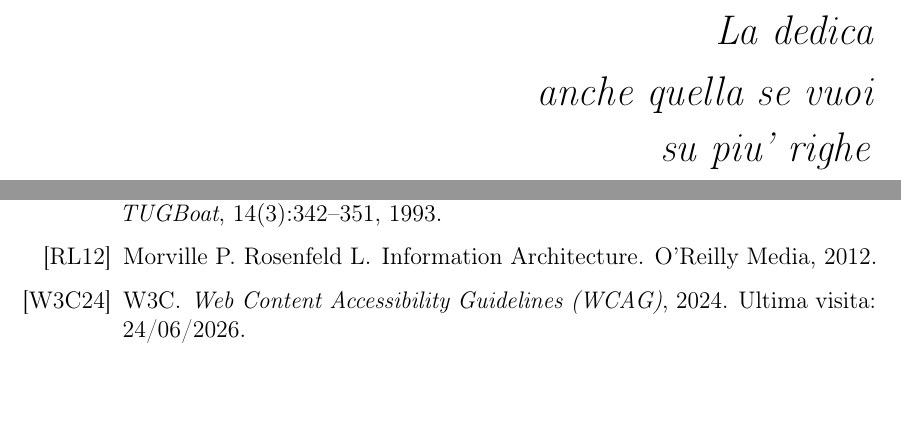
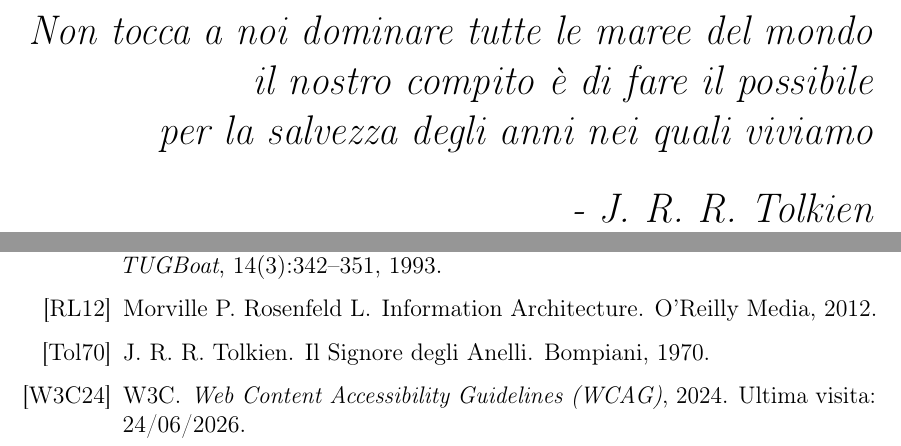
Before and after one commit to B3rt0nes/Tesi, a LaTeX book (tesi/tesi.tex): two parts of pages 3 and 25 of 32, joined at a grey line, cut at the place of the change, the shorter picture padded with empty space. Compiled offline with pdfLaTeX.

```diff
--- a/tesi/tesi.tex
+++ b/tesi/tesi.tex
@@ -210,9 +210,11 @@
 \topmargin=6.5cm
 \begin{flushright}
 \emph{
-\LARGE{La dedica}\\\vspace{2mm}
-\LARGE{anche quella se vuoi}\\\vspace{3mm}
-\LARGE{su piu' righe}
+\LARGE{Non tocca a noi dominare tutte le maree del mondo}\\
+\LARGE{il nostro compito è di fare il possibile}\\
+\LARGE{per la salvezza degli anni nei quali viviamo}\\
+\vspace{5mm}
+\LARGE{- J. R. R. Tolkien} \\
 }
 \end{flushright}
 
```
Also changed, not shown: tesi/refs.bib (+7 -0 lines), tesi/tesi.pdf.
